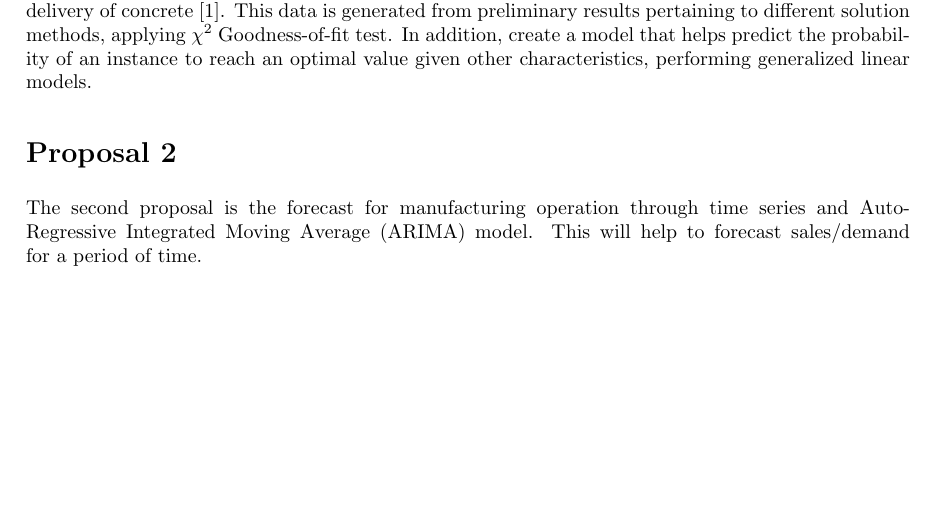
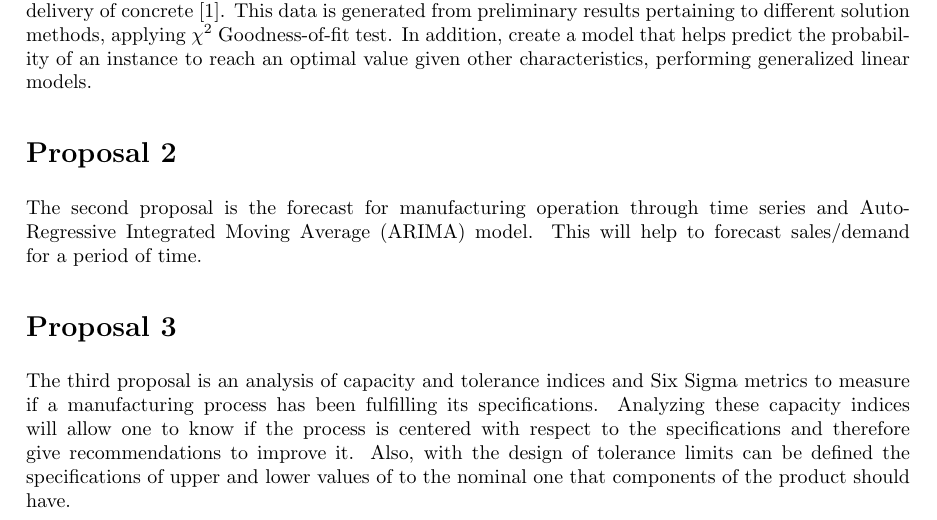
Before and after one commit to oscaralejandro1907/probability-in-R, a LaTeX problem sheet (assignment15/as15.tex): part of page 1 of 2, cut so that both start at the same text, the shorter picture padded with empty space. Compiled offline with pdfLaTeX.

Commit message:
Update as15.tex

```diff
--- a/assignment15/as15.tex
+++ b/assignment15/as15.tex
@@ -102,12 +102,15 @@
 \maketitle
 
 \section*{Proposal 1}
-
 	This proposal is about fitting probability models to frequency data from my thesis work about the delivery of concrete \cite{hernandez2020study}. This data is generated from preliminary results pertaining to different solution methods, applying $\chi^{2}$ Goodness-of-fit test. In addition, create a model that helps predict the probability of an instance to reach an optimal value given other characteristics, performing generalized linear models.
 
-	\section*{Proposal 2}
+\section*{Proposal 2}
+	The second proposal is the forecast for manufacturing operation through time series and Auto-Regressive Integrated Moving Average (ARIMA) model. This will help to forecast sales/demand for a period of time.
 
-		The second proposal is the forecast for manufacturing operation through time series and Auto-Regressive Integrated Moving Average (ARIMA) model. This will help to forecast sales/demand for a period of time.
+\section*{Proposal 3}
+	The third proposal is an analysis of capacity and tolerance indices and Six Sigma metrics to measure if a manufacturing process has been fulfilling its specifications. Analyzing these capacity indices will allow one to know if the process is centered with respect to the specifications and therefore give recommendations to improve it. Also, with the design of tolerance limits can be defined the specifications of upper and lower values of to the nominal one that components of the product should have.
+
+
 
 \clearpage
 
```
